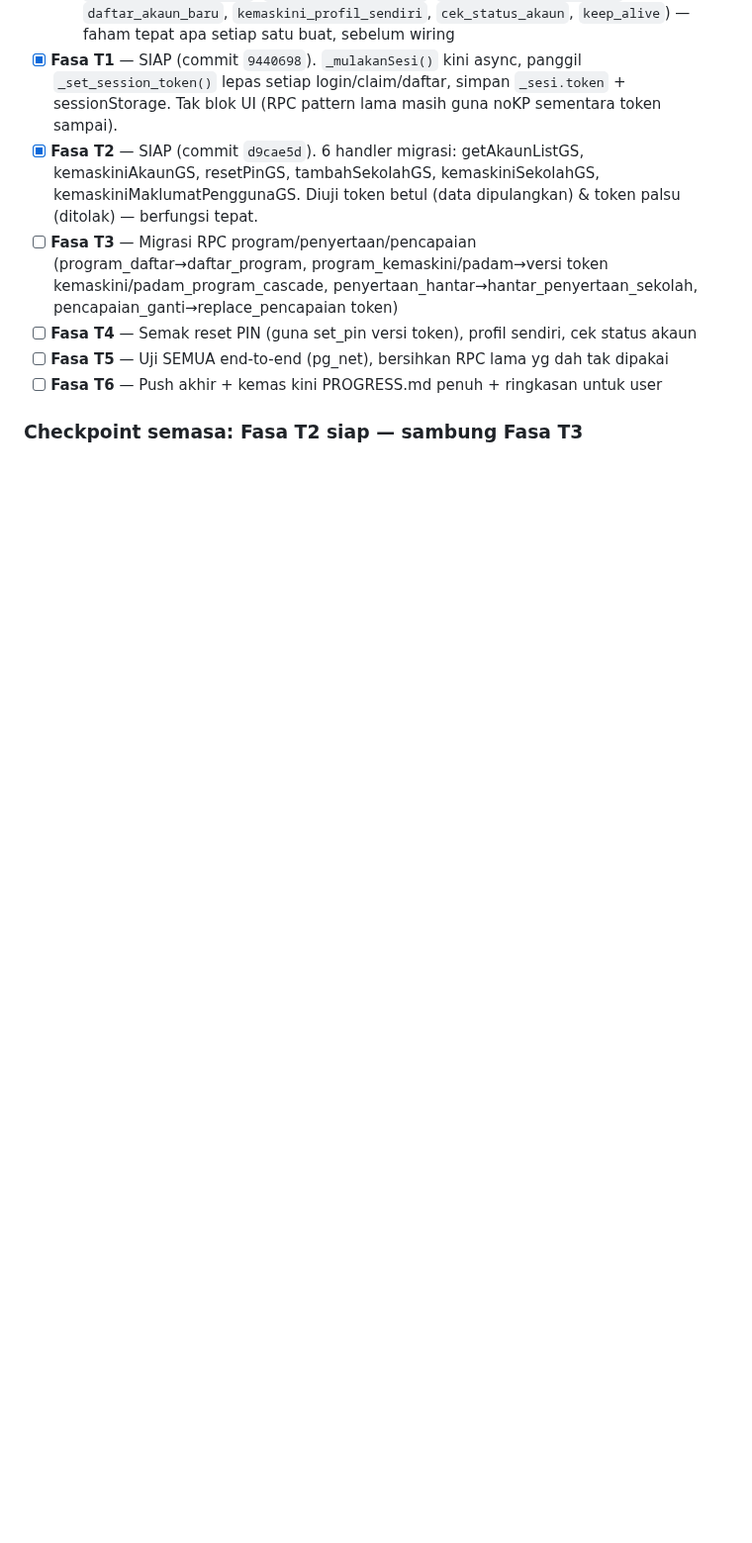
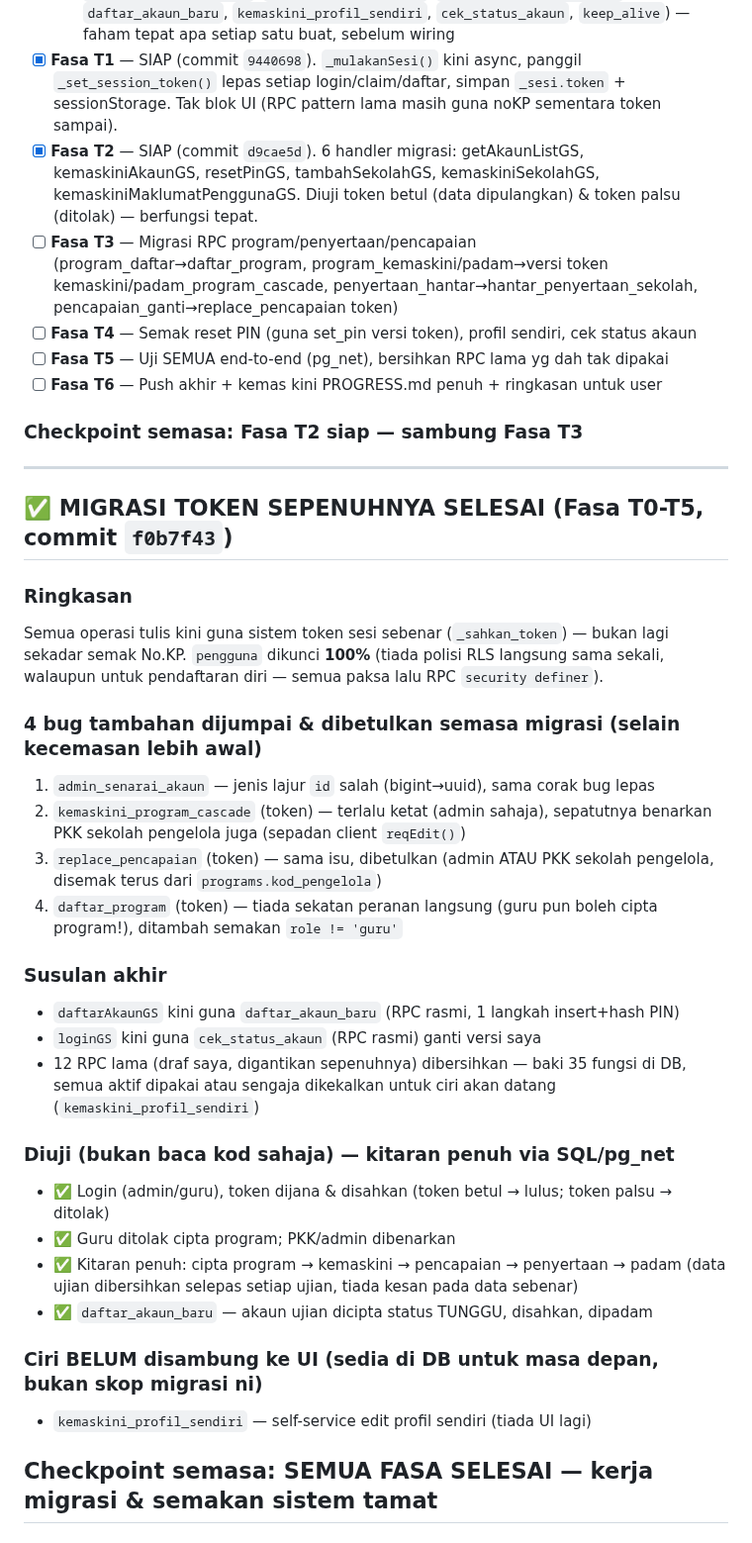
Before and after one commit to ahmadalafiq/upbmsubis, a Markdown page: PROGRESS.md, the part around the change. Shown at 99% size. GitHub-like rendering; blank space fills up the shorter version.

Commit message:
Docs: migrasi token sepenuhnya selesai - ringkasan penuh Fasa T0-T5

```diff
--- a/PROGRESS.md
+++ b/PROGRESS.md
@@ -479,3 +479,39 @@ Baca checkpoint di bawah, sambung dari fasa yang masih [ ], skip yang dah [x]._
 - [ ] **Fasa T6** — Push akhir + kemas kini PROGRESS.md penuh + ringkasan untuk user
 
 ### Checkpoint semasa: **Fasa T2 siap — sambung Fasa T3**
+
+---
+
+## ✅ MIGRASI TOKEN SEPENUHNYA SELESAI (Fasa T0-T5, commit `f0b7f43`)
+
+### Ringkasan
+Semua operasi tulis kini guna sistem token sesi sebenar (`_sahkan_token`) — bukan lagi
+sekadar semak No.KP. `pengguna` dikunci **100%** (tiada polisi RLS langsung sama sekali,
+walaupun untuk pendaftaran diri — semua paksa lalu RPC `security definer`).
+
+### 4 bug tambahan dijumpai & dibetulkan semasa migrasi (selain kecemasan lebih awal)
+1. `admin_senarai_akaun` — jenis lajur `id` salah (bigint→uuid), sama corak bug lepas
+2. `kemaskini_program_cascade` (token) — terlalu ketat (admin sahaja), sepatutnya benarkan
+   PKK sekolah pengelola juga (sepadan client `reqEdit()`)
+3. `replace_pencapaian` (token) — sama isu, dibetulkan (admin ATAU PKK sekolah pengelola,
+   disemak terus dari `programs.kod_pengelola`)
+4. `daftar_program` (token) — tiada sekatan peranan langsung (guru pun boleh cipta program!),
+   ditambah semakan `role != 'guru'`
+
+### Susulan akhir
+- `daftarAkaunGS` kini guna `daftar_akaun_baru` (RPC rasmi, 1 langkah insert+hash PIN)
+- `loginGS` kini guna `cek_status_akaun` (RPC rasmi) ganti versi saya
+- 12 RPC lama (draf saya, digantikan sepenuhnya) dibersihkan — baki 35 fungsi di DB, semua
+  aktif dipakai atau sengaja dikekalkan untuk ciri akan datang (`kemaskini_profil_sendiri`)
+
+### Diuji (bukan baca kod sahaja) — kitaran penuh via SQL/pg_net
+- ✅ Login (admin/guru), token dijana & disahkan (token betul → lulus; token palsu → ditolak)
+- ✅ Guru ditolak cipta program; PKK/admin dibenarkan
+- ✅ Kitaran penuh: cipta program → kemaskini → pencapaian → penyertaan → padam (data ujian
+  dibersihkan selepas setiap ujian, tiada kesan pada data sebenar)
+- ✅ `daftar_akaun_baru` — akaun ujian dicipta status TUNGGU, disahkan, dipadam
+
+### Ciri BELUM disambung ke UI (sedia di DB untuk masa depan, bukan skop migrasi ni)
+- `kemaskini_profil_sendiri` — self-service edit profil sendiri (tiada UI lagi)
+
+## Checkpoint semasa: **SEMUA FASA SELESAI — kerja migrasi & semakan sistem tamat**
```
